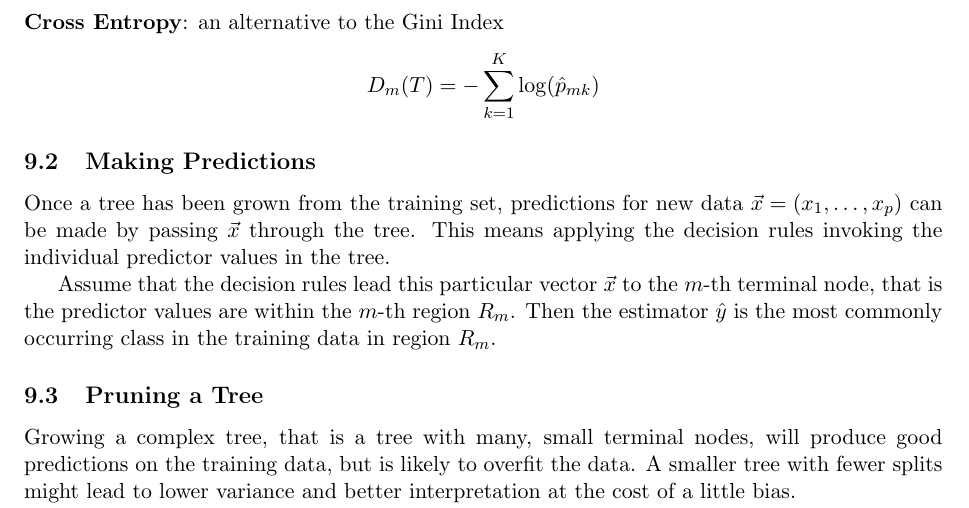
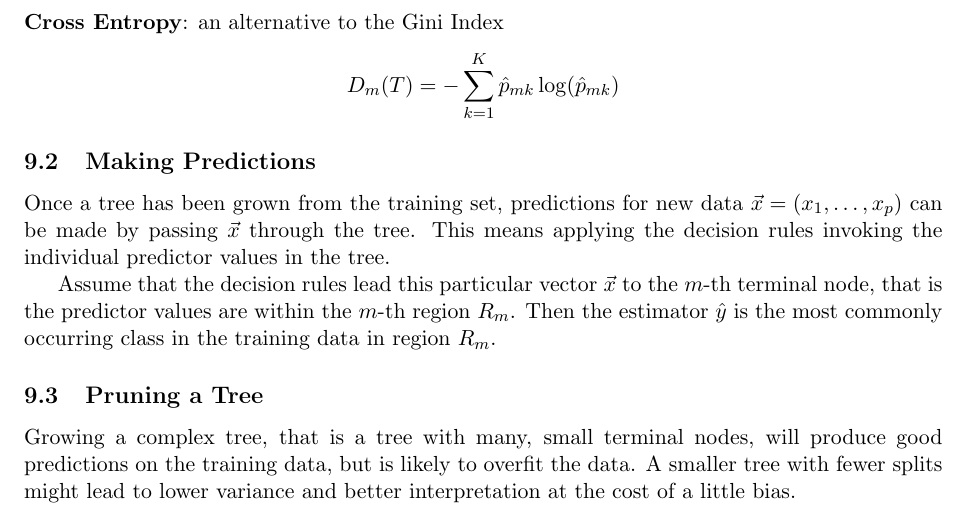
Before and after one commit to KilnOfTheSecondFlame/mse_summaries, a LaTeX document (Predictive Modelling/Zusammenfassung_PredMod.tex): part of page 27 of 40, cut so that both start at the same text. Compiled offline with pdfLaTeX.

Commit message:
Update Zusammenfassung_PredMod.tex
cross-entropy formula correction

```diff
--- a/Predictive Modelling/Zusammenfassung_PredMod.tex
+++ b/Predictive Modelling/Zusammenfassung_PredMod.tex
@@ -1073,7 +1073,7 @@ Gini index takes on a small value if all the $p_{mk}$ are close to zero or one.
 \noindent
 \textbf{Cross Entropy}: an alternative to the Gini Index
 \begin{equation*}
-	D_m(T) = -\sum_{k=1}^{K} \log(\hat{p}_{mk})
+	D_m(T) = -\sum_{k=1}^{K} \hat{p}_{mk}\log(\hat{p}_{mk})
 \end{equation*}
 
 \subsection{Making Predictions}
```
